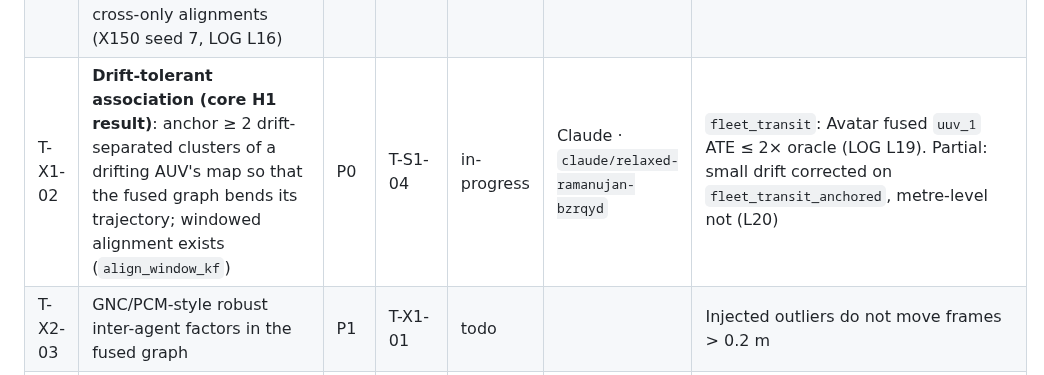
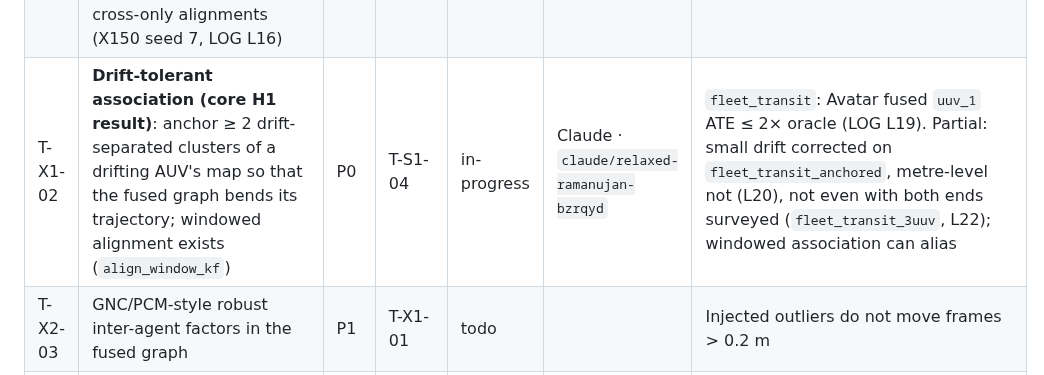
Before and after one commit to lesaf92/avatar_slam, a Markdown page: docs/TASKS.md, the part around the change. Drawn GitHub-style.

```diff
--- a/docs/TASKS.md
+++ b/docs/TASKS.md
@@ -37,7 +37,7 @@ Status values: `todo` · `in-progress` · `review` · `done` · `blocked`.
 | T-X2-01 | Aliasing-grid scenario + association benchmark → `paper/data/` | P1 | T-S4-02 | todo | | CSV with precision/recall per seed |
 | T-X2-04 | Team frame fusion: pose graph over agent frames from all cycle-consistent estimates (`team_frames`) | P1 | T-X2-02 | done | Claude · `claude/relaxed-ramanujan-bzrqyd` | Beats the least-σ chain on seeds with a biased edge (LOG L16) |
 | T-S1-07 | Sim realism: pile rake/sway (above/below parts offset), so `cross_medium_model_sigma_m` models something real; investigate over-confident cross-only alignments (X150 seed 7, LOG L16) | P1 | – | todo | | Test + LOG entry |
-| T-X1-02 | **Drift-tolerant association (core H1 result)**: anchor ≥ 2 drift-separated clusters of a drifting AUV's map so that the fused graph bends its trajectory; windowed alignment exists (`align_window_kf`) | P0 | T-S1-04 | in-progress | Claude · `claude/relaxed-ramanujan-bzrqyd` | `fleet_transit`: Avatar fused `uuv_1` ATE ≤ 2× oracle (LOG L19). Partial: small drift corrected on `fleet_transit_anchored`, metre-level not (L20) |
+| T-X1-02 | **Drift-tolerant association (core H1 result)**: anchor ≥ 2 drift-separated clusters of a drifting AUV's map so that the fused graph bends its trajectory; windowed alignment exists (`align_window_kf`) | P0 | T-S1-04 | in-progress | Claude · `claude/relaxed-ramanujan-bzrqyd` | `fleet_transit`: Avatar fused `uuv_1` ATE ≤ 2× oracle (LOG L19). Partial: small drift corrected on `fleet_transit_anchored`, metre-level not (L20), not even with both ends surveyed (`fleet_transit_3uuv`, L22); windowed association can alias |
 | T-X2-03 | GNC/PCM-style robust inter-agent factors in the fused graph | P1 | T-X1-01 | todo | | Injected outliers do not move frames > 0.2 m |
 | T-C2-01 | **VoI-per-byte digest scheduler** (replace heuristic in `build_digests`) | P0 | T-B1-02 | in-progress | Claude · `claude/relaxed-ramanujan-bzrqyd` | H2 curve: ≥ 90 % accuracy at ≤ 20 % bytes vs. FIFO. Implemented (`avatar/comm/scheduler.py`); no measurable gain at M64 yet (LOG L12); needs the T-C5-01 sweep |
 | T-C3-01 | Surface gateway: store-and-forward relay RF ↔ acoustic with dedup (v0 policy, ADR-0006) | P0 | T-C1-01 | done | Claude · `claude/relaxed-ramanujan-bzrqyd` | UAV↔UUV alignment through the relay in `harbor_fleet` (test_fleet.py) |
```
Also changed, not shown: docs/LOG.md (+32 -0 lines).
